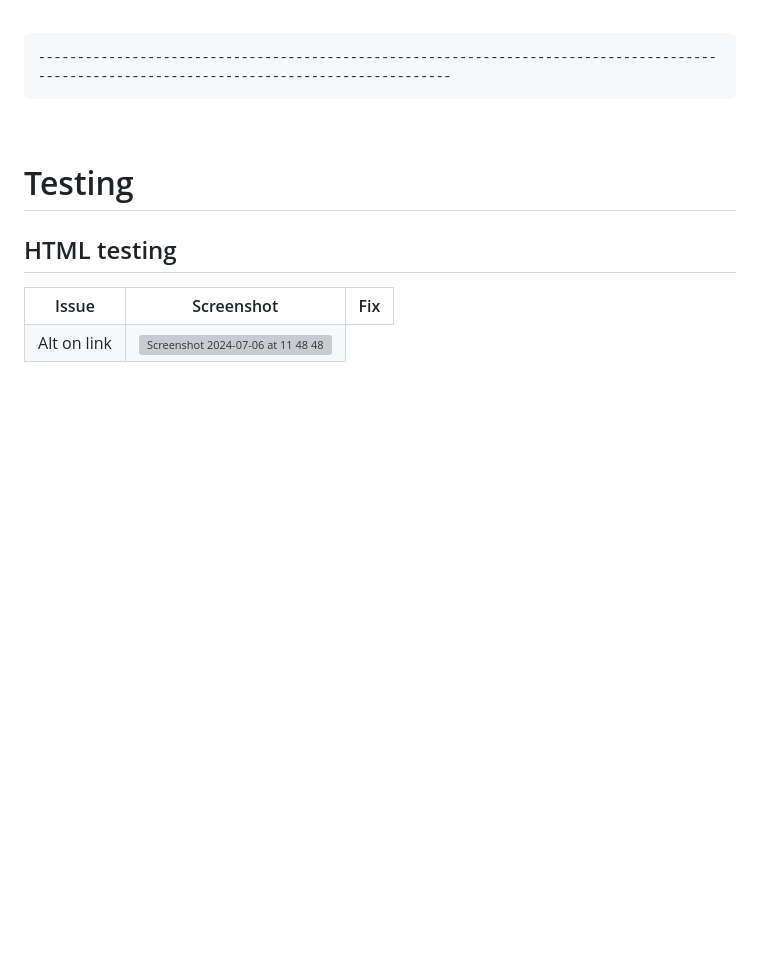
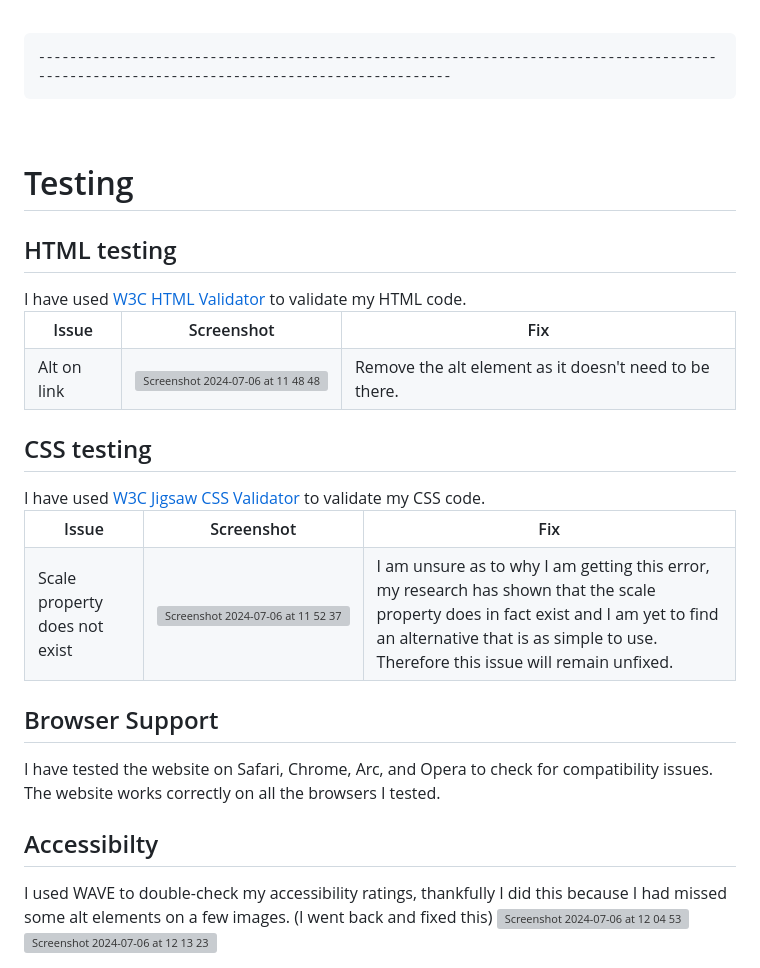
Before and after one commit to lukeromburgh/jm_archives, a Markdown page: README.md, the part around the change. Rendered like a GitHub page; blank space fills up the shorter version; grey boxes are pictures that could not be loaded.

```diff
--- a/README.md
+++ b/README.md
@@ -273,6 +273,7 @@ Special thanks to all the contributors and the r/johnmayer Reddit community for
 <h1>Testing</h1>
 
 <h2>HTML testing</h2>
+I have used <a href="https://validator.w3.org/">W3C HTML Validator</a> to validate my HTML code.
 <table>
   <tr>
   <th>Issue</th>
@@ -282,5 +283,31 @@ Special thanks to all the contributors and the r/johnmayer Reddit community for
   <tr>
     <td>Alt on link</td>
     <td><img width="1440" alt="Screenshot 2024-07-06 at 11 48 48" src="https://github.com/lukeromburgh/jm_archives/assets/173364172/032f100b-b286-42bb-972b-bfbcce3fb71b"></td>
+    <td>Remove the alt element as it doesn't need to be there.</td>
   </tr>
 </table>
+
+<h2>CSS testing</h2>
+I have used <a href="https://jigsaw.w3.org/css-validator/">W3C Jigsaw CSS Validator</a> to validate my CSS code.
+<table>
+  <tr>
+  <th>Issue</th>
+  <th>Screenshot</th>
+  <th>Fix</th>
+  </tr>
+  <tr>
+    <td>Scale property does not exist</td>
+    <td><img width="1440" alt="Screenshot 2024-07-06 at 11 52 37" src="https://github.com/lukeromburgh/jm_archives/assets/173364172/02d58732-471c-4c76-870a-19aa7da23f9e"></td>
+    <td>I am unsure as to why I am getting this error, my research has shown that the scale property does in fact exist and I am yet to find an alternative that is as simple to use. Therefore this issue will remain unfixed.</td>
+  </tr>
+</table>
+
+<h2>Browser Support</h2>
+I have tested the website on Safari, Chrome, Arc, and Opera to check for compatibility issues.
+The website works correctly on all the browsers I tested.
+
+<h2>Accessibilty</h2>
+I used WAVE to double-check my accessibility ratings, thankfully I did this because I had missed some alt elements on a few images. (I went back and fixed this)
+<img width="1440" alt="Screenshot 2024-07-06 at 12 04 53" src="https://github.com/lukeromburgh/jm_archives/assets/173364172/79cb61ed-bcfc-4a62-baa7-e2eedd549083">
+
+<img width="1440" alt="Screenshot 2024-07-06 at 12 13 23" src="https://github.com/lukeromburgh/jm_archives/assets/173364172/e25e5215-bf9f-492d-bd25-70e25d109e13">
```
